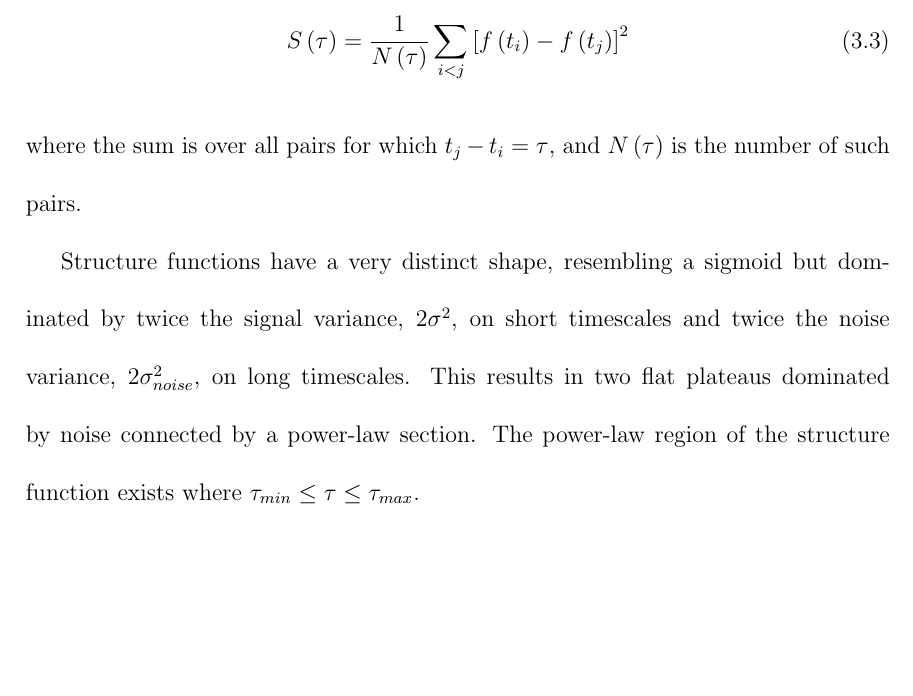
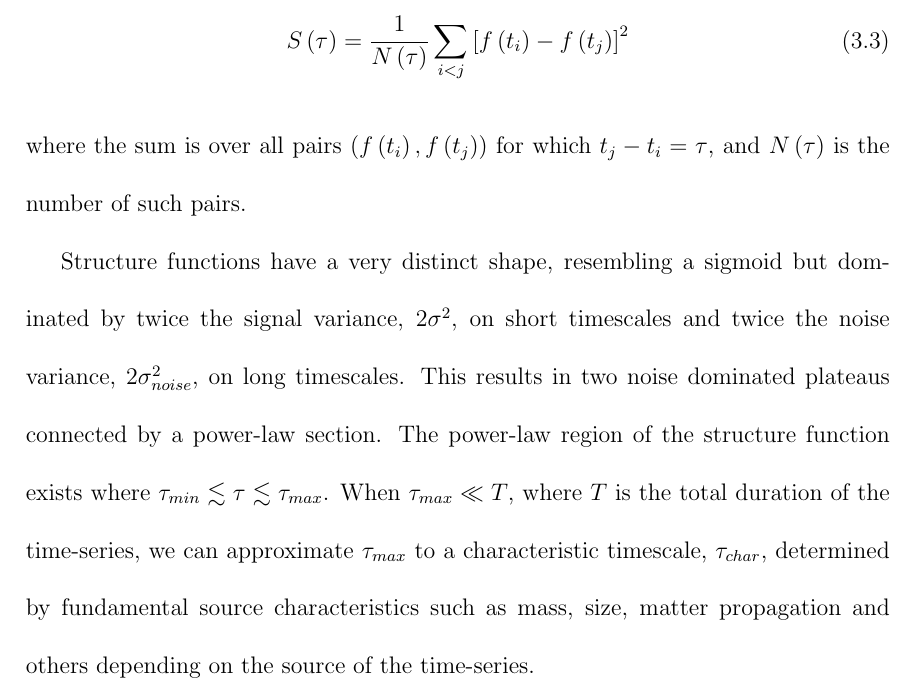
Before and after one commit to Starkiller4011/HonoursThesis, a LaTeX thesis (SMU-HonorsThesis-template.tex): part of page 21 of 27, cut so that both start at the same text, the shorter picture padded with empty space. Compiled offline with pdfLaTeX.

Commit message:
Chapter 3 minus data complete, ish

```diff
--- a/SMU-HonorsThesis-template.tex
+++ b/SMU-HonorsThesis-template.tex
@@ -31,6 +31,7 @@
 \usepackage{caption}
 \usepackage{subcaption}
 \usepackage{amsmath}
+\usepackage{amssymb}
 \usepackage[round]{natbib}
 \usepackage{indentfirst}
 %---> Resource Directories <----------------------------------------------------
@@ -260,12 +261,12 @@ where the angled brackets are an average over time $t$. \cite{rutman} also defin
 \end{equation}
 
-For a time series of measurements $f\left(t_{i}\right), i = 1,2,3,...$ the first order structure is defined by \citep{collier2001} as:
+For a time series of measurements $f\left(t_{i}\right), i = 1,2,3,...$ the		 first order structure is defined by \citep{collier2001} as:
 \begin{equation}
 S\left(\tau\right) = \frac{1}{N\left(\tau\right)}\sum_{i<j}\left[f\left(t_{i}\right)-f\left(t_{j}\right)\right]^{2}
 \end{equation}
-where the sum is over all pairs for which $t_{j}-t_{i}=\tau$, and $N\left(\tau\right)$ is the number of such pairs.
+where the sum is over all pairs $\left(f\left(t_{i}\right),f\left(t_{j}\right)\right)$ for which $t_{j}-t_{i}=\tau$, and $N\left(\tau\right)$ is the number of such pairs.
 
-Structure functions have a very distinct shape, resembling a sigmoid but dominated by twice the signal variance, $2\sigma^{2}$, on short timescales and twice the noise variance, $2\sigma_{noise}^{2}$, on long timescales. This results in two flat plateaus dominated by noise connected by a power-law section. The power-law region of the structure function exists where $\tau_{min}\leq\tau\leq\tau_{max}$.
+Structure functions have a very distinct shape, resembling a sigmoid but dominated by twice the signal variance, $2\sigma^{2}$, on short timescales and twice the noise variance, $2\sigma_{noise}^{2}$, on long timescales. This results in two noise dominated plateaus connected by a power-law section. The power-law region of the structure function exists where $\tau_{min}\lesssim\tau\lesssim\tau_{max}$. When $\tau_{max}\ll T$, where $T$ is the total duration of the time-series, we can approximate $\tau_{max}$ to a characteristic timescale, $\tau_{char}$, determined by fundamental source characteristics such as mass, size, matter propagation and others depending on the source of the time-series.
 
 \section{\sc The Data} \label{theData}
 
```
Also changed, not shown: SMU-HonorsThesis-template.tex (2 more changed lines), 3 other files.
